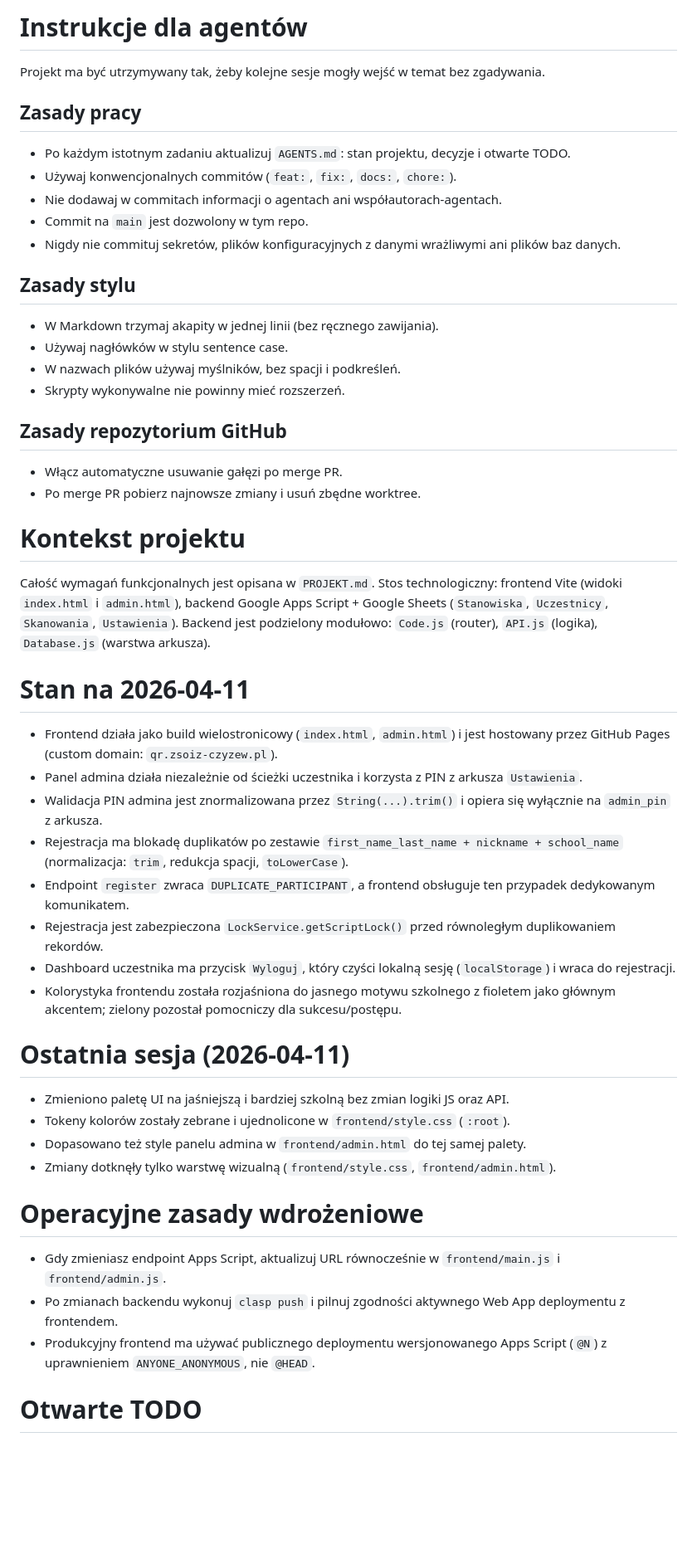
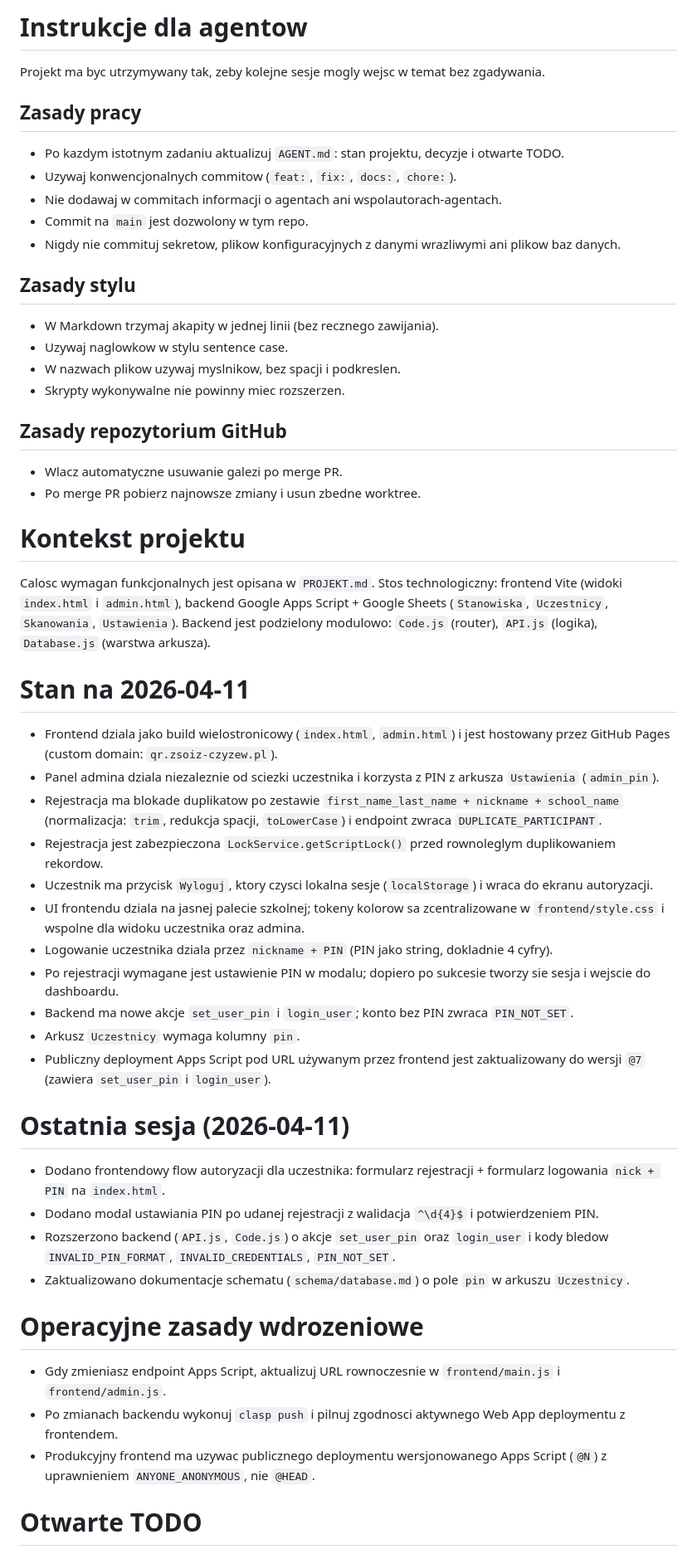
Before and after one commit to tadeowoj/dni-otwarte-QRCode, a Markdown page: AGENT.md, the part around one of its changes. Shown at 83% size. Drawn GitHub-style; blank space fills up the shorter version.

Commit message:
docs: update project status after PIN rollout

```diff
--- a/AGENT.md
+++ b/AGENT.md
@@ -1,39 +1,50 @@
-# Instrukcje dla agentów
-Projekt ma być utrzymywany tak, żeby kolejne sesje mogły wejść w temat bez zgadywania.
+# Instrukcje dla agentow
+Projekt ma byc utrzymywany tak, zeby kolejne sesje mogly wejsc w temat bez zgadywania.
+
 ## Zasady pracy
-- Po każdym istotnym zadaniu aktualizuj `AGENTS.md`: stan projektu, decyzje i otwarte TODO.
-- Używaj konwencjonalnych commitów (`feat:`, `fix:`, `docs:`, `chore:`).
-- Nie dodawaj w commitach informacji o agentach ani współautorach-agentach.
+- Po kazdym istotnym zadaniu aktualizuj `AGENT.md`: stan projektu, decyzje i otwarte TODO.
+- Uzywaj konwencjonalnych commitow (`feat:`, `fix:`, `docs:`, `chore:`).
+- Nie dodawaj w commitach informacji o agentach ani wspolautorach-agentach.
 - Commit na `main` jest dozwolony w tym repo.
-- Nigdy nie commituj sekretów, plików konfiguracyjnych z danymi wrażliwymi ani plików baz danych.
+- Nigdy nie commituj sekretow, plikow konfiguracyjnych z danymi wrazliwymi ani plikow baz danych.
+
 ## Zasady stylu
-- W Markdown trzymaj akapity w jednej linii (bez ręcznego zawijania).
-- Używaj nagłówków w stylu sentence case.
-- W nazwach plików używaj myślników, bez spacji i podkreśleń.
-- Skrypty wykonywalne nie powinny mieć rozszerzeń.
+- W Markdown trzymaj akapity w jednej linii (bez recznego zawijania).
+- Uzywaj naglowkow w stylu sentence case.
+- W nazwach plikow uzywaj myslnikow, bez spacji i podkreslen.
+- Skrypty wykonywalne nie powinny miec rozszerzen.
+
 ## Zasady repozytorium GitHub
-- Włącz automatyczne usuwanie gałęzi po merge PR.
-- Po merge PR pobierz najnowsze zmiany i usuń zbędne worktree.
+- Wlacz automatyczne usuwanie galezi po merge PR.
+- Po merge PR pobierz najnowsze zmiany i usun zbedne worktree.
+
 # Kontekst projektu
-Całość wymagań funkcjonalnych jest opisana w `PROJEKT.md`.
+Calosc wymagan funkcjonalnych jest opisana w `PROJEKT.md`.
 Stos technologiczny: frontend Vite (widoki `index.html` i `admin.html`), backend Google Apps Script + Google Sheets (`Stanowiska`, `Uczestnicy`, `Skanowania`, `Ustawienia`).
-Backend jest podzielony modułowo: `Code.js` (router), `API.js` (logika), `Database.js` (warstwa arkusza).
+Backend jest podzielony modulowo: `Code.js` (router), `API.js` (logika), `Database.js` (warstwa arkusza).
+
 # Stan na 2026-04-11
-- Frontend działa jako build wielostronicowy (`index.html`, `admin.html`) i jest hostowany przez GitHub Pages (custom domain: `qr.zsoiz-czyzew.pl`).
-- Panel admina działa niezależnie od ścieżki uczestnika i korzysta z PIN z arkusza `Ustawienia`.
-- Walidacja PIN admina jest znormalizowana przez `String(...).trim()` i opiera się wyłącznie na `admin_pin` z arkusza.
-- Rejestracja ma blokadę duplikatów po zestawie `first_name_last_name + nickname + school_name` (normalizacja: `trim`, redukcja spacji, `toLowerCase`).
-- Endpoint `register` zwraca `DUPLICATE_PARTICIPANT`, a frontend obsługuje ten przypadek dedykowanym komunikatem.
-- Rejestracja jest zabezpieczona `LockService.getScriptLock()` przed równoległym duplikowaniem rekordów.
-- Dashboard uczestnika ma przycisk `Wyloguj`, który czyści lokalną sesję (`localStorage`) i wraca do rejestracji.
-- Kolorystyka frontendu została rozjaśniona do jasnego motywu szkolnego z fioletem jako głównym akcentem; zielony pozostał pomocniczy dla sukcesu/postępu.
+- Frontend dziala jako build wielostronicowy (`index.html`, `admin.html`) i jest hostowany przez GitHub Pages (custom domain: `qr.zsoiz-czyzew.pl`).
+- Panel admina dziala niezaleznie od sciezki uczestnika i korzysta z PIN z arkusza `Ustawienia` (`admin_pin`).
+- Rejestracja ma blokade duplikatow po zestawie `first_name_last_name + nickname + school_name` (normalizacja: `trim`, redukcja spacji, `toLowerCase`) i endpoint zwraca `DUPLICATE_PARTICIPANT`.
+- Rejestracja jest zabezpieczona `LockService.getScriptLock()` przed rownoleglym duplikowaniem rekordow.
+- Uczestnik ma przycisk `Wyloguj`, ktory czysci lokalna sesje (`localStorage`) i wraca do ekranu autoryzacji.
+- UI frontendu dziala na jasnej palecie szkolnej; tokeny kolorow sa zcentralizowane w `frontend/style.css` i wspolne dla widoku uczestnika oraz admina.
+- Logowanie uczestnika dziala przez `nickname + PIN` (PIN jako string, dokladnie 4 cyfry).
+- Po rejestracji wymagane jest ustawienie PIN w modalu; dopiero po sukcesie tworzy sie sesja i wejscie do dashboardu.
+- Backend ma nowe akcje `set_user_pin` i `login_user`; konto bez PIN zwraca `PIN_NOT_SET`.
+- Arkusz `Uczestnicy` wymaga kolumny `pin`.
+- Publiczny deployment Apps Script pod URL używanym przez frontend jest zaktualizowany do wersji `@7` (zawiera `set_user_pin` i `login_user`).
+
 # Ostatnia sesja (2026-04-11)
-- Zmieniono paletę UI na jaśniejszą i bardziej szkolną bez zmian logiki JS oraz API.
-- Tokeny kolorów zostały zebrane i ujednolicone w `frontend/style.css` (`:root`).
-- Dopasowano też style panelu admina w `frontend/admin.html` do tej samej palety.
-- Zmiany dotknęły tylko warstwę wizualną (`frontend/style.css`, `frontend/admin.html`).
-# Operacyjne zasady wdrożeniowe
-- Gdy zmieniasz endpoint Apps Script, aktualizuj URL równocześnie w `frontend/main.js` i `frontend/admin.js`.
-- Po zmianach backendu wykonuj `clasp push` i pilnuj zgodności aktywnego Web App deploymentu z frontendem.
-- Produkcyjny frontend ma używać publicznego deploymentu wersjonowanego Apps Script (`@N`) z uprawnieniem `ANYONE_ANONYMOUS`, nie `@HEAD`.
+- Dodano frontendowy flow autoryzacji dla uczestnika: formularz rejestracji + formularz logowania `nick + PIN` na `index.html`.
+- Dodano modal ustawiania PIN po udanej rejestracji z walidacja `^\d{4}$` i potwierdzeniem PIN.
+- Rozszerzono backend (`API.js`, `Code.js`) o akcje `set_user_pin` oraz `login_user` i kody bledow `INVALID_PIN_FORMAT`, `INVALID_CREDENTIALS`, `PIN_NOT_SET`.
+- Zaktualizowano dokumentacje schematu (`schema/database.md`) o pole `pin` w arkuszu `Uczestnicy`.
+
+# Operacyjne zasady wdrozeniowe
+- Gdy zmieniasz endpoint Apps Script, aktualizuj URL rownoczesnie w `frontend/main.js` i `frontend/admin.js`.
+- Po zmianach backendu wykonuj `clasp push` i pilnuj zgodnosci aktywnego Web App deploymentu z frontendem.
+- Produkcyjny frontend ma uzywac publicznego deploymentu wersjonowanego Apps Script (`@N`) z uprawnieniem `ANYONE_ANONYMOUS`, nie `@HEAD`.
+
 # Otwarte TODO
```
Also changed, not shown: other parts of AGENT.md (+5 -3 lines).
